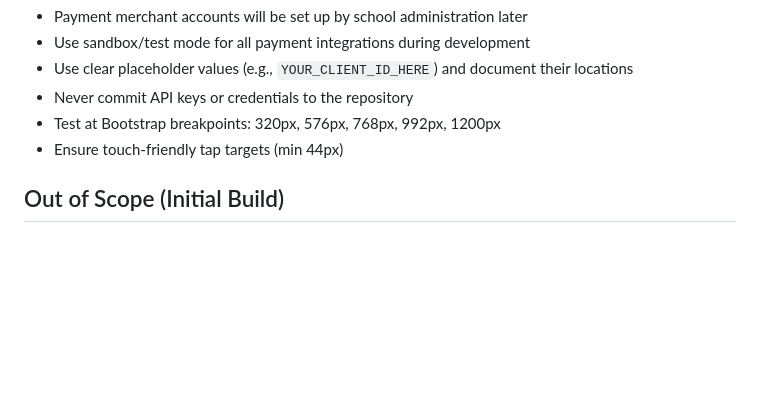
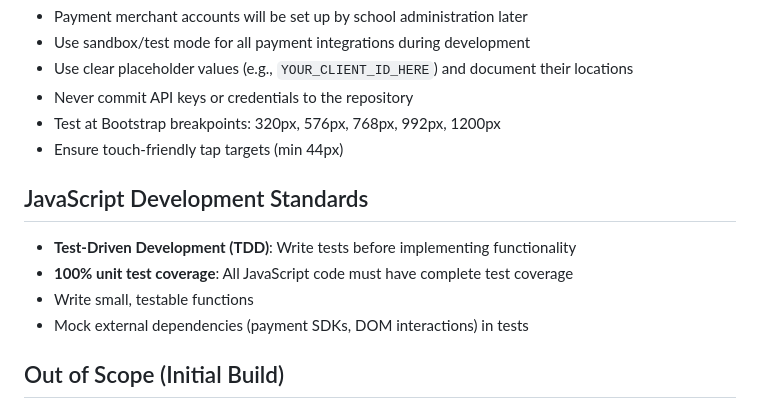
Before and after one commit to quaz579/NHS-Scholarship-Fund, a Markdown page: CLAUDE.md, the part around the change. Drawn GitHub-style; blank space fills up the shorter version.

Commit message:
Add JavaScript TDD and test coverage requirements to CLAUDE.md
- Require test-driven development practices
- Target 100% unit test coverage for all JavaScript code

🤖 Generated with [Claude Code](https://claude.com/claude-code)

Co-Authored-By: Claude Opus 4.5 <noreply@anthropic.com>

```diff
--- a/CLAUDE.md
+++ b/CLAUDE.md
@@ -84,6 +84,13 @@ This is a donation website for the Negaunee Public Schools (NHS) Scholarship Fun
 - Test at Bootstrap breakpoints: 320px, 576px, 768px, 992px, 1200px
 - Ensure touch-friendly tap targets (min 44px)
 
+## JavaScript Development Standards
+
+- **Test-Driven Development (TDD)**: Write tests before implementing functionality
+- **100% unit test coverage**: All JavaScript code must have complete test coverage
+- Write small, testable functions
+- Mock external dependencies (payment SDKs, DOM interactions) in tests
+
 ## Out of Scope (Initial Build)
 
 - Recurring donations (Phase 2 feature)
```
